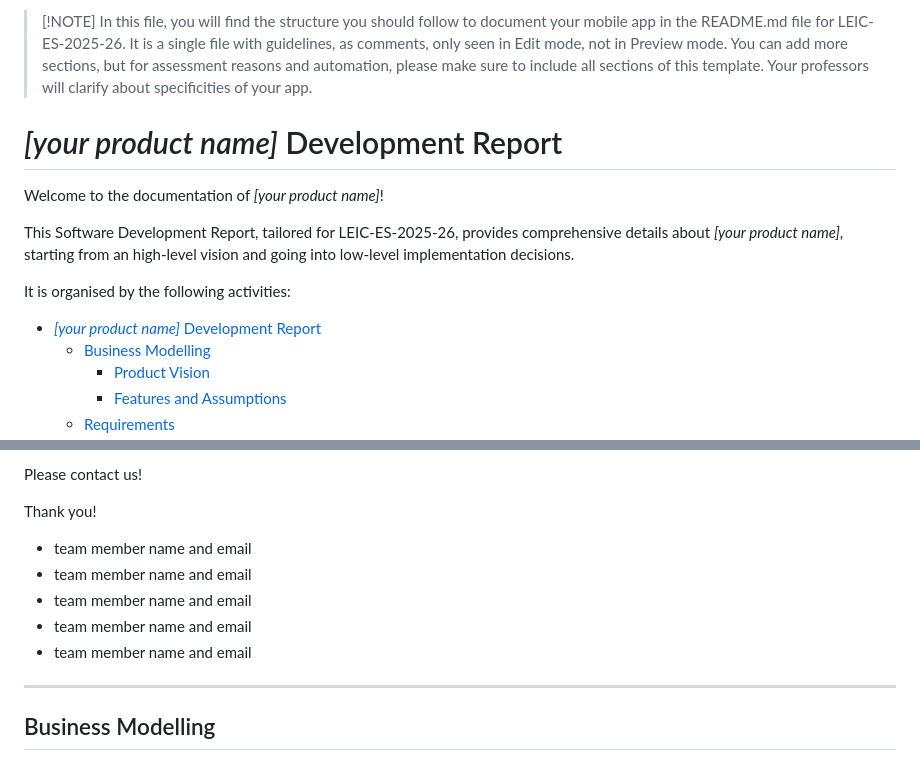
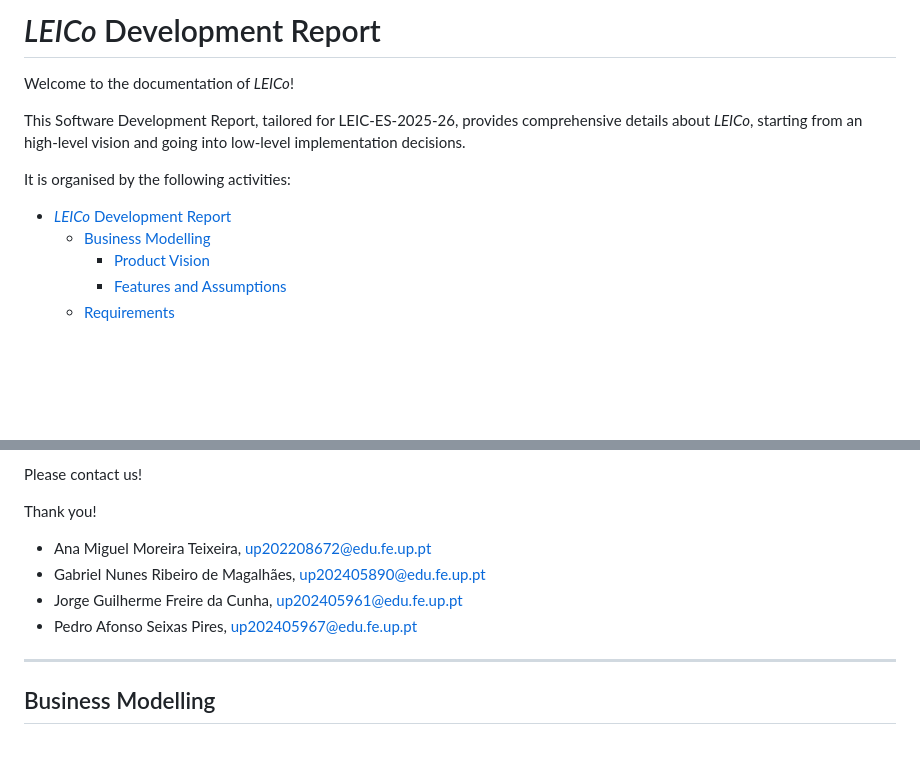
Before and after one commit to LEIC-ES-2025-26-2LEIC13/T1, a Markdown page: README.md, 2 parts joined by grey strips. GitHub-like rendering; blank space fills up the shorter version.

Commit message:
Revise README.md for project name and team info
Updated the README.md file to reflect the project name as 'LEICo' and included team member details.

```diff
--- a/README.md
+++ b/README.md
@@ -1,16 +1,16 @@
 <!-- Template file for README.md for LEIC-ES-2025-26 -->
+<!--
+> [!NOTE] In this file, you will find the structure you should follow to document your mobile app in the README.md file for LEIC-ES-2025-26. It is a single file with guidelines, as comments, only seen in Edit mode, not in Preview mode. You can add more sections, but for assessment reasons and automation, please make sure to include all sections of this template. Your professors will clarify about specificities of your app.
+-->
+# _LEICo_ Development Report
 
-> [!NOTE] In this file, you will find the structure you should follow to document your mobile app in the README.md file for LEIC-ES-2025-26. It is a single file with guidelines, as comments, only seen in Edit mode, not in Preview mode. You can add more sections, but for assessment reasons and automation, please make sure to include all sections of this template. Your professors will clarify about specificities of your app.
+Welcome to the documentation of _LEICo_!
 
-# _[your product name]_ Development Report
-
-Welcome to the documentation of _[your product name]_!
-
-This Software Development Report, tailored for LEIC-ES-2025-26, provides comprehensive details about _[your product name]_, starting from an high-level vision and going into low-level implementation decisions.
+This Software Development Report, tailored for LEIC-ES-2025-26, provides comprehensive details about _LEICo_, starting from an high-level vision and going into low-level implementation decisions.
 
 It is organised by the following activities:
 
-- [_\[your product name\]_ Development Report](#your-product-name-development-report)
+- [_LEICo_ Development Report](#your-product-name-development-report)
   - [Business Modelling](#business-modelling)
     - [Product Vision](#product-vision)
     - [Features and Assumptions](#features-and-assumptions)
@@ -35,11 +35,11 @@ Please contact us!
 
 Thank you!
 
-* team member name and email
-* team member name and email
-* team member name and email
-* team member name and email
-* team member name and email
+* Ana Miguel Moreira Teixeira, up202208672@edu.fe.up.pt
+* Gabriel Nunes Ribeiro de Magalhães, up202405890@edu.fe.up.pt
+* Jorge Guilherme Freire da Cunha, up202405961@edu.fe.up.pt
+* Pedro Afonso Seixas Pires, up202405967@edu.fe.up.pt
+
 
 ---
 ## Business Modelling
```
Also changed, not shown: other parts of README.md (+18 -18 lines).
